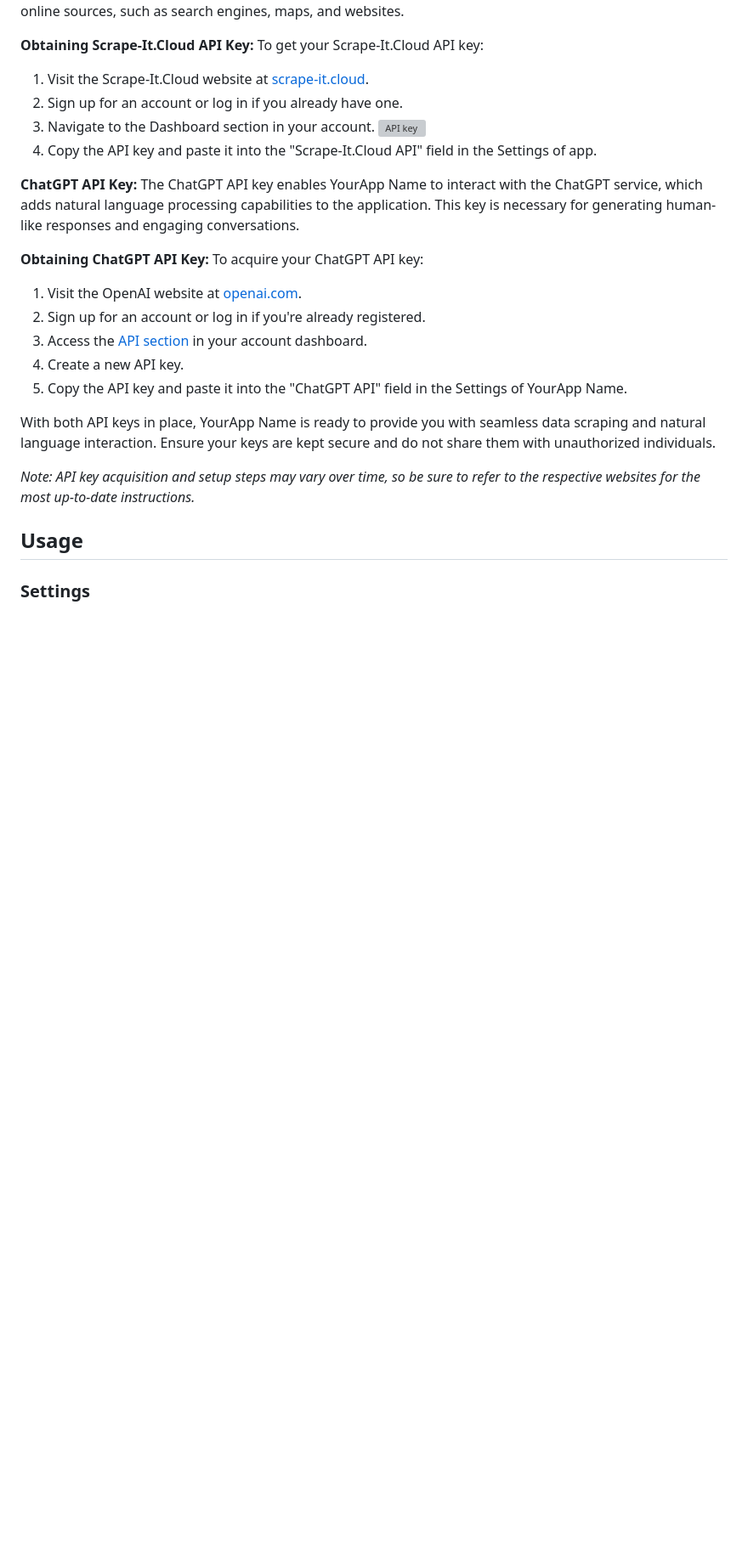
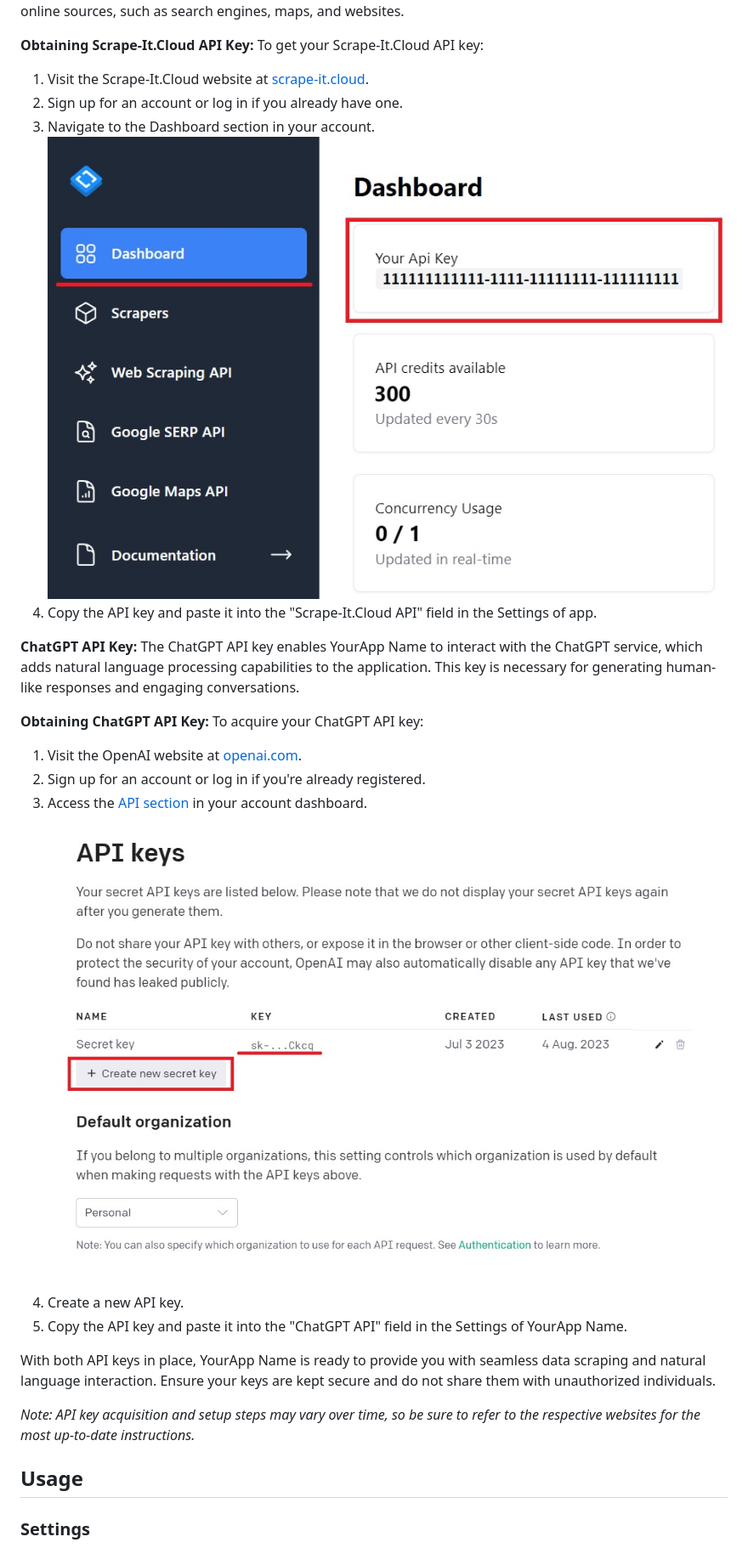
Before and after one commit to valka465/scraper-with-chatgpt, a Markdown page: README.md, the part around the change. Shown: that part at 85% size. Drawn GitHub-style; blank space fills up the shorter version; grey boxes are pictures that could not be loaded.

```diff
--- a/README.md
+++ b/README.md
@@ -51,7 +51,7 @@ To get your Scrape-It.Cloud API key:
 1. Visit the Scrape-It.Cloud website at [scrape-it.cloud](https://scrape-it.cloud).
 2. Sign up for an account or log in if you already have one.
 3. Navigate to the Dashboard section in your account.
-  ![API key](https://github.com/valka465/scraper-with-chatgpt/edit/main/images/1.jpg)
+![API key](https://github.com/valka465/scraper-with-chatgpt/blob/main/images/1.jpg)
 4. Copy the API key and paste it into the "Scrape-It.Cloud API" field in the Settings of app.
 
 **ChatGPT API Key:**
@@ -62,6 +62,7 @@ To acquire your ChatGPT API key:
 1. Visit the OpenAI website at [openai.com](https://www.openai.com/).
 2. Sign up for an account or log in if you're already registered.
 3. Access the [API section](https://platform.openai.com/account/api-keys) in your account dashboard.
+![API key](https://github.com/valka465/scraper-with-chatgpt/blob/main/images/2.jpg)
 4. Create a new API key.
 5. Copy the API key and paste it into the "ChatGPT API" field in the Settings of YourApp Name.
 
```
